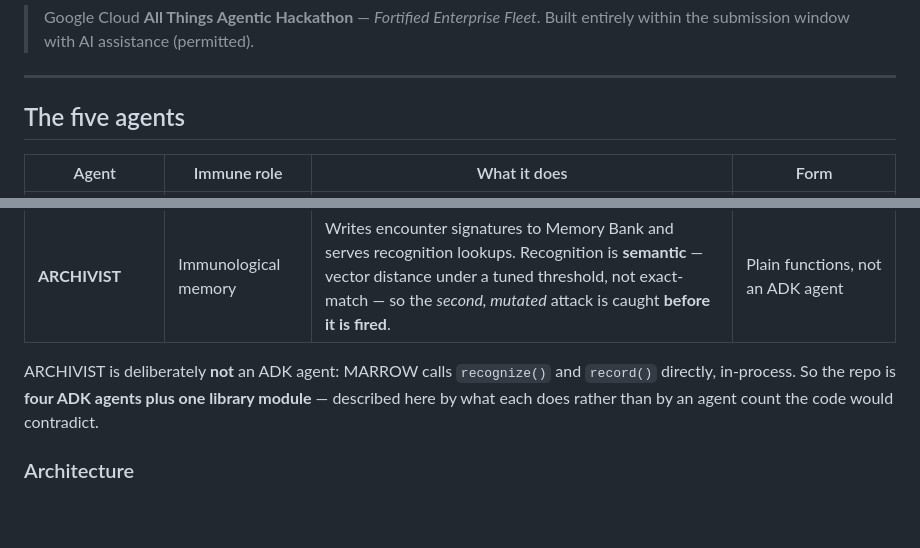
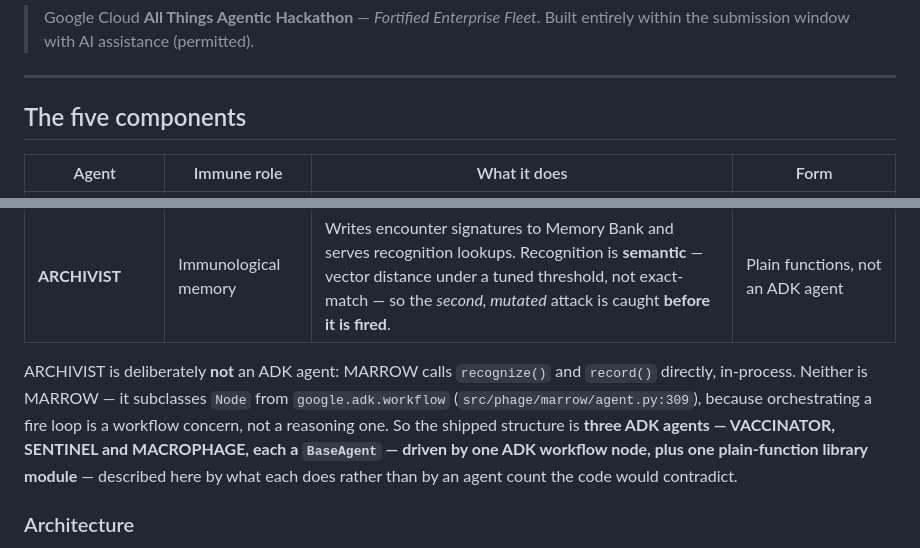
Before and after one commit to BLANK-242/phage, a Markdown page: README.md, 2 parts joined by grey strips. Drawn GitHub-style; blank space fills up the shorter version.

Commit message:
docs: correct component count to three ADK agents plus one workflow node

```diff
--- a/README.md
+++ b/README.md
@@ -14,7 +14,7 @@ primitive maps to an immune function.
 
 ---
 
-## The five agents
+## The five components
 
 | Agent | Immune role | What it does | Form |
 |---|---|---|---|
@@ -24,10 +24,14 @@ primitive maps to an immune function.
 | **MACROPHAGE** | Containment | On a landed verdict, revokes the **specific tool the exploit used** from that target's live tool list, in place and process-wide. | ADK `BaseAgent` |
 | **ARCHIVIST** | Immunological memory | Writes encounter signatures to Memory Bank and serves recognition lookups. Recognition is **semantic** — vector distance under a tuned threshold, not exact-match — so the *second, mutated* attack is caught **before it is fired**. | Plain functions, not an ADK agent |
 
-ARCHIVIST is deliberately **not** an ADK agent: MARROW calls `recognize()` and
-`record()` directly, in-process. So the repo is **four ADK agents plus one
-library module** — described here by what each does rather than by an agent
-count the code would contradict.
+ARCHIVIST is deliberately **not** an ADK agent: MARROW calls `recognize()`
+and `record()` directly, in-process. Neither is MARROW — it subclasses
+`Node` from `google.adk.workflow` (`src/phage/marrow/agent.py:309`),
+because orchestrating a fire loop is a workflow concern, not a reasoning
+one. So the shipped structure is **three ADK agents — VACCINATOR, SENTINEL
+and MACROPHAGE, each a `BaseAgent` — driven by one ADK workflow node, plus
+one plain-function library module** — described here by what each does
+rather than by an agent count the code would contradict.
 
 ### Architecture
 
```
Also changed, not shown: docs/demo_script.md (+16 -8 lines).
